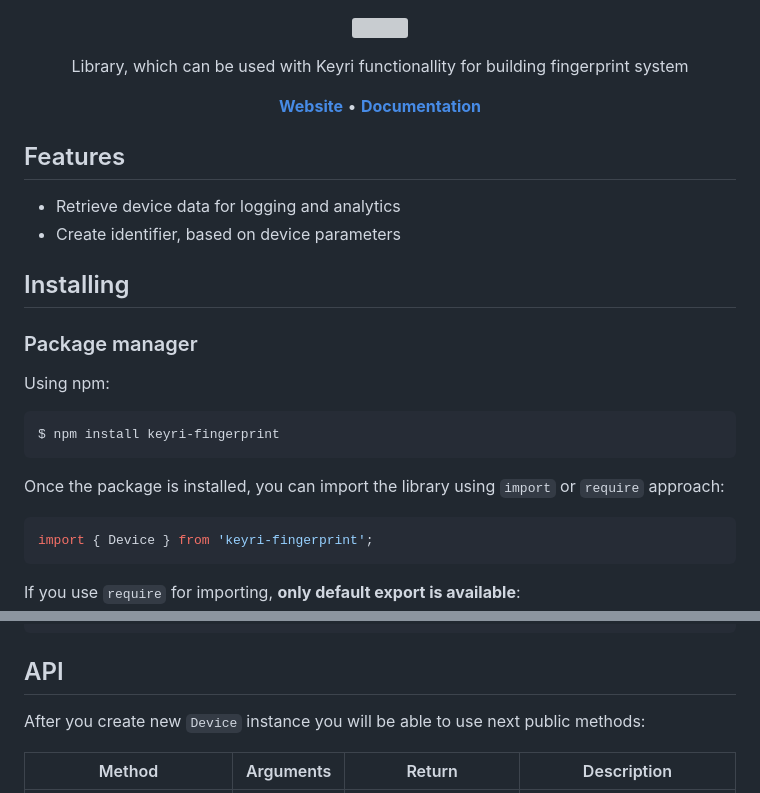
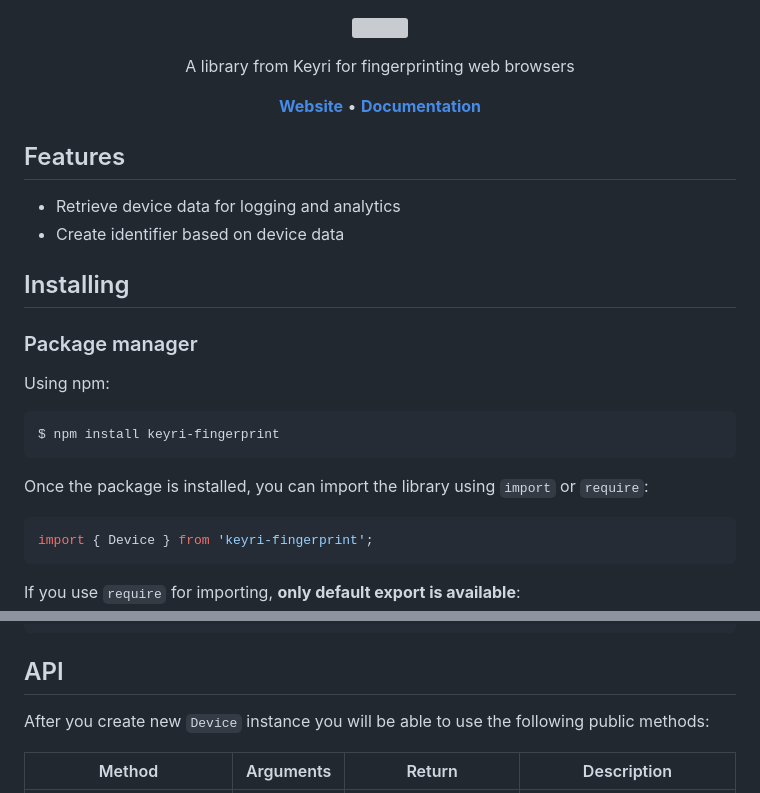
Before and after one commit to Keyri-Co/browser-fingerprinting, a Markdown page: README.md, 2 parts joined by grey strips. Rendered like a GitHub page; grey boxes are pictures that could not be loaded.

````diff
--- a/README.md
+++ b/README.md
@@ -4,7 +4,7 @@
     </a>
 </p>
 
-<p align="center">Library, which can be used with Keyri functionallity for building fingerprint system</p>
+<p align="center">A library from Keyri for fingerprinting web browsers</p>
 
 <p align="center">
     <a href="https://keyri.com"><b>Website</b></a> •
@@ -14,7 +14,7 @@
 ## Features
 
 - Retrieve device data for logging and analytics
-- Create identifier, based on device parameters
+- Create identifier based on device data
 
 ## Installing
 
@@ -26,7 +26,7 @@ Using npm:
 $ npm install keyri-fingerprint
 ```
 
-Once the package is installed, you can import the library using `import` or `require` approach:
+Once the package is installed, you can import the library using `import` or `require`:
 
 ```js
 import { Device } from 'keyri-fingerprint';
@@ -55,7 +55,7 @@ const deviceHash: string = device.createFingerprintHash();
 
 ## API
 
-After you create new `Device` instance you will be able to use next public methods:
+After you create new `Device` instance you will be able to use the following public methods:
 
 | Method                  | Arguments | Return                   | Description                                                             |
 | ----------------------- | --------- | ------------------------ | ----------------------------------------------------------------------- |
````
Also changed, not shown: other parts of README.md (+1 -1 lines).
